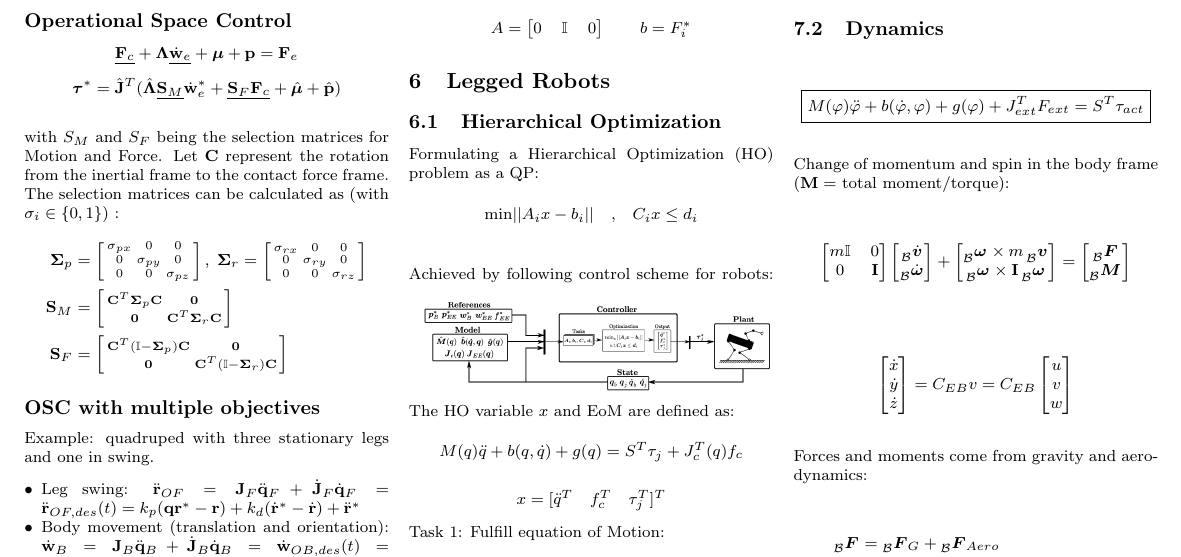
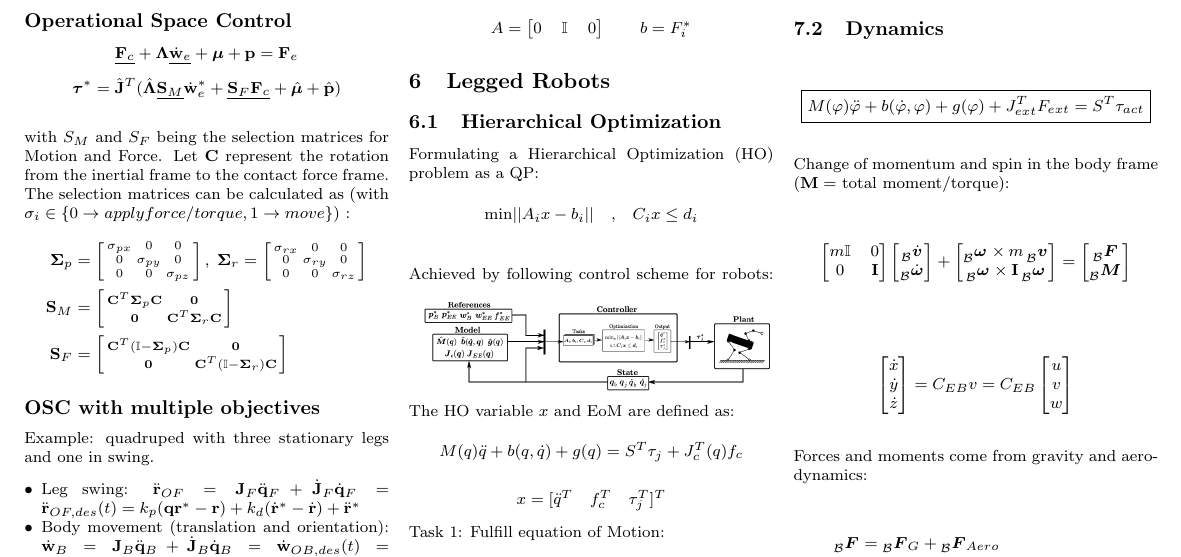
Before and after one commit to EricVoll/ETHRobotDynamics, a LaTeX document (Summary/main.tex): part of page 3 of 5, cut so that both start at the same text. Compiled offline with pdfLaTeX.

Commit message:
add description to selection matrices

```diff
--- a/Summary/main.tex
+++ b/Summary/main.tex
@@ -561,7 +561,7 @@ $$
 $$
 \bm\tau^* = \hat{\bf J}^T(\hat{\bm\Lambda} \underline{{\bf S}_M} \dot{\bf w}_e^* + \underline{{\bf S}_F{\bf F}_c} + \hat{\bm\mu} + \hat{\bf p})
 $$\newline
-with $S_{M}$ and $S_{F}$ being the selection matrices for Motion and Force. Let {\bf C} represent the rotation from the inertial frame to the contact force frame. The selection matrices can be calculated as (with $\sigma_{i} \in \{0,1\}$) :
+with $S_{M}$ and $S_{F}$ being the selection matrices for Motion and Force. Let {\bf C} represent the rotation from the inertial frame to the contact force frame. The selection matrices can be calculated as (with $\sigma_{i} \in \{0\rightarrow apply force/torque,1\rightarrow move\}$) :
 \begin{align*}
 \bm\Sigma_p &= \left[\begin{smallmatrix}
 \sigma_{px} & 0 & 0 \\
```
Also changed, not shown: Summary/main.pdf.
